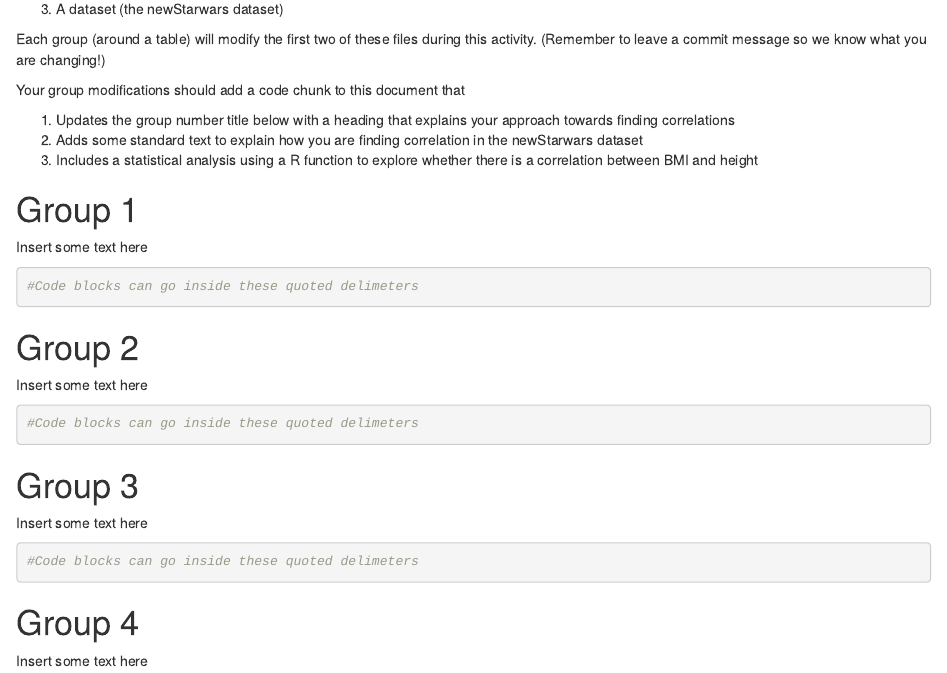
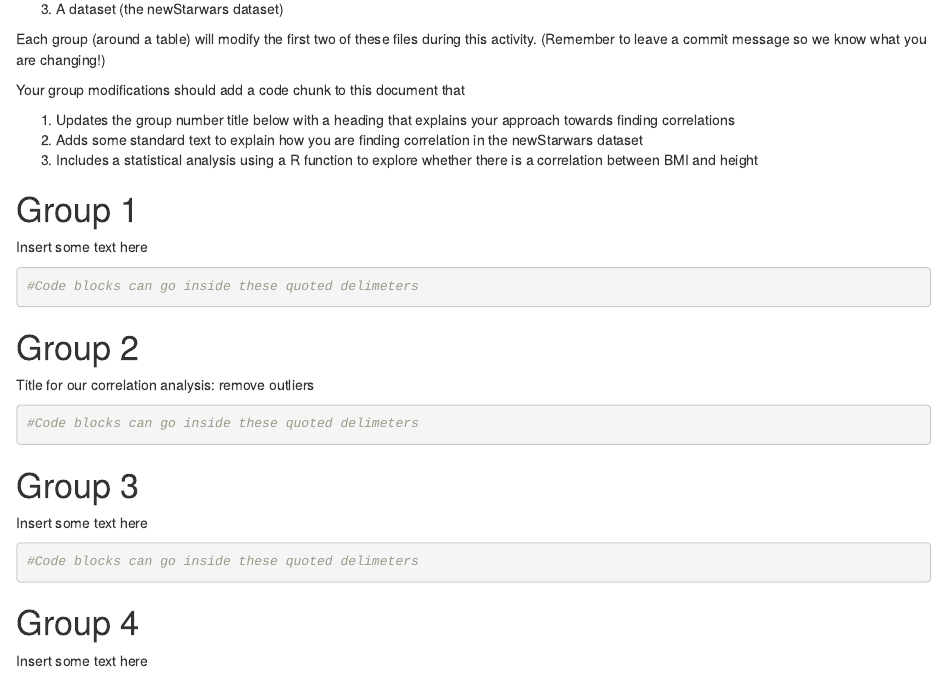
Before and after one commit to kirstykitto/Stats-githubDemo, an R Markdown document (usingGitHubExample.Rmd): the page in a window 1100 px wide, from 2940 px down. Rendered offline with R 4.5, knitr and Pandoc, with nearby package versions.

Commit message:
Rmd file for Table 2

````diff
--- a/usingGitHubExample.Rmd
+++ b/usingGitHubExample.Rmd
@@ -72,7 +72,7 @@ Insert some text here
 Group 2
 ===
 
-Insert some text here
+Title for our correlation analysis: remove outliers
 
 ```{r}
 #Code blocks can go inside these quoted delimeters
````
